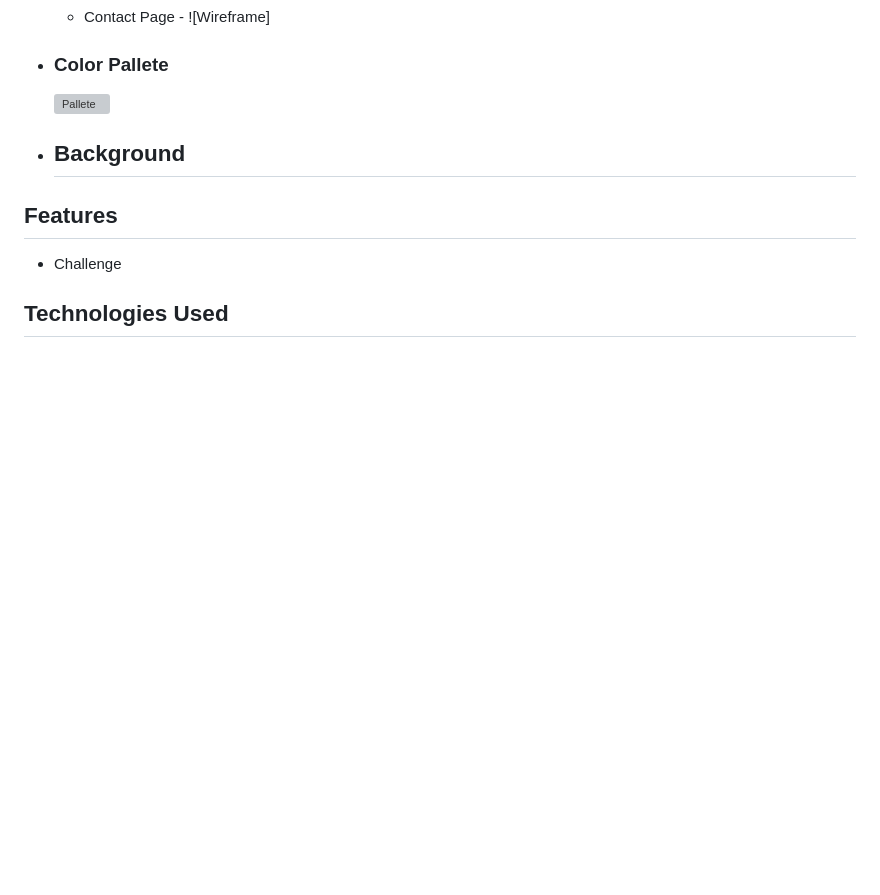
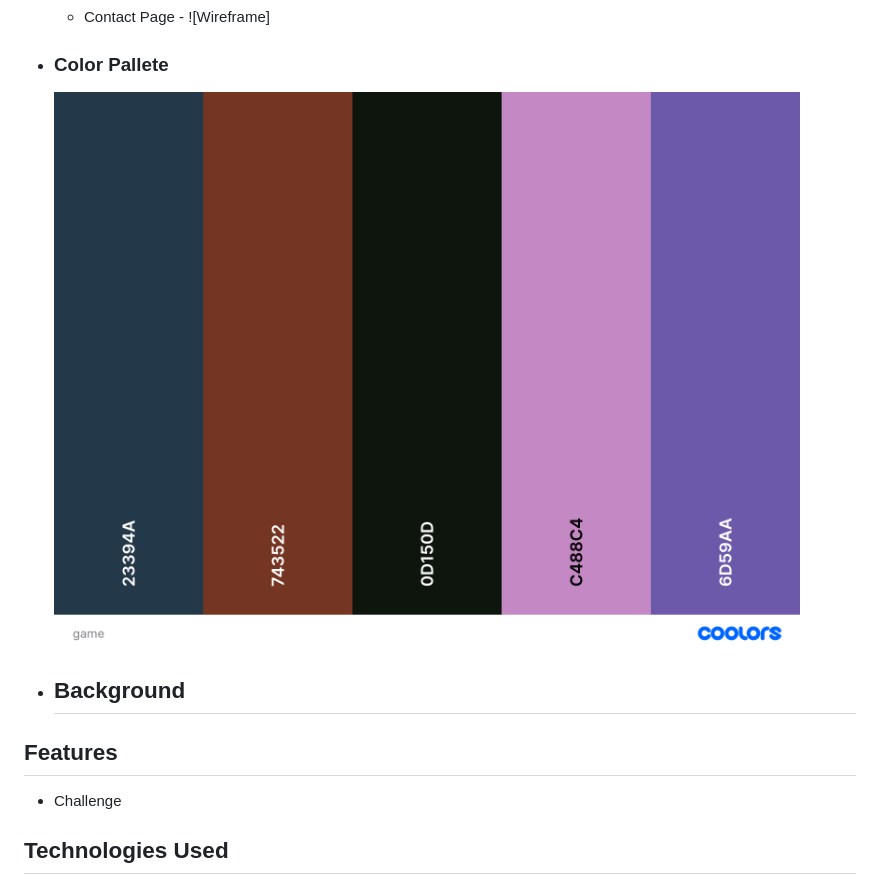
Before and after one commit to Angela-Sin/Dragon-Ballz-Z-Quiz, a Markdown page: README.md, the part around the change. Drawn GitHub-style; pictures changed too: assets/media/game.png (added); blank space fills up the shorter version; grey boxes are pictures that could not be loaded.

Commit message:
add collor pallet to readme

```diff
--- a/README.md
+++ b/README.md
@@ -87,7 +87,7 @@ Dragon Ball Z quiz PP2
 
 - ### Color Pallete
 
-  ![Pallete](./assets/media/Screenshot%202024-08-18%20143551.png)
+  ![Pallete](./assets/media/game.png)
 
 
 - ## Background
```
